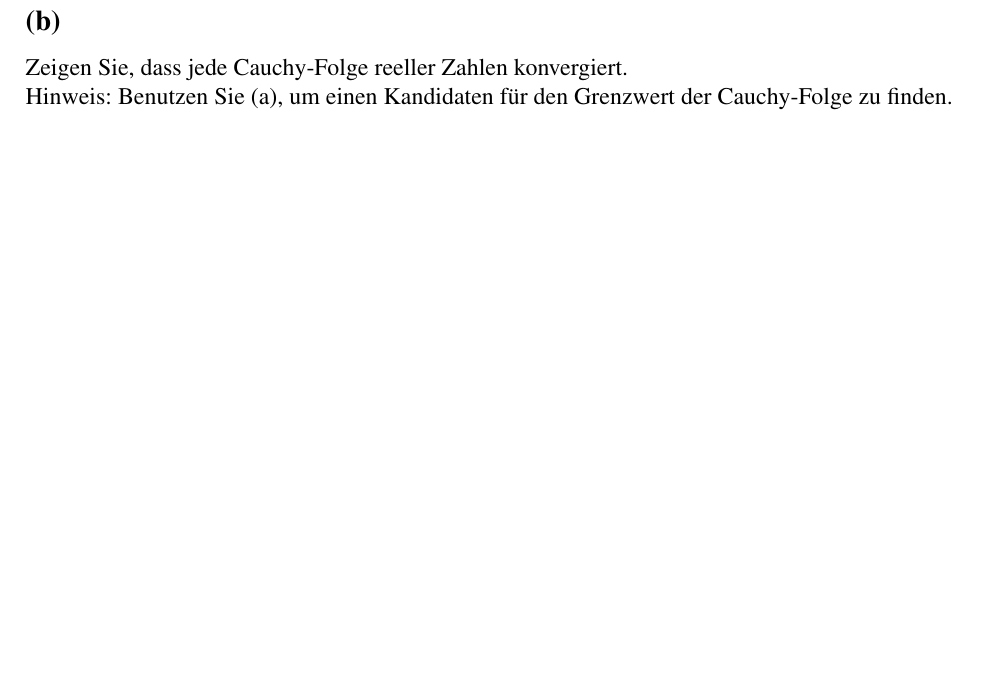
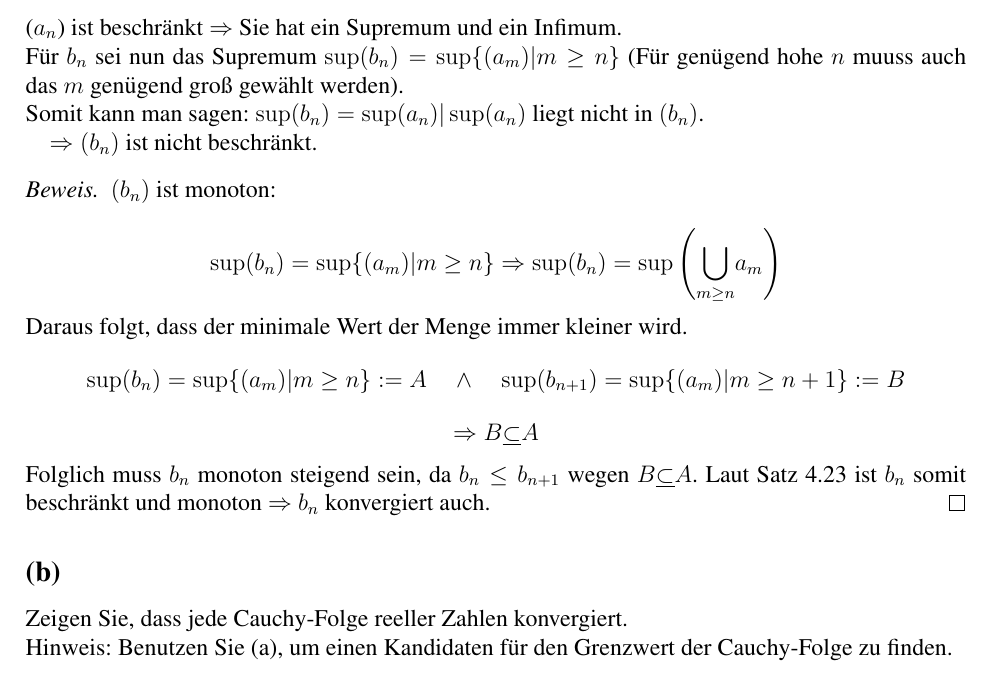
Before and after one commit to PhilippTeichert/Homework, a LaTeX document (ALA/Math W7/math_w7_v1.tex): part of page 5 of 5, cut at the place of the change, the shorter picture padded with empty space. Compiled offline with pdfLaTeX.

Commit message:
Math W7: task 5b

```diff
--- a/ALA/Math W7/math_w7_v1.tex
+++ b/ALA/Math W7/math_w7_v1.tex
@@ -215,9 +215,30 @@ literate=%
 	Sei $(a_n)$ eine beschränkte Folge.
 	Für jedes $n\in\mathbb{N}$ sei $b_n=\text{sup}\{a_m:m\ge n\}$.
 	Zeigen Sie, dass $(b_n)$ konvergiert.\\
-	Hinweis: Ist die Folge $(b_n)$ monoton? Ist sie beschränkt?
+	Hinweis: Ist die Folge $(b_n)$ monoton? Ist sie beschränkt?\\
+	\\
+	\\
+	($a_n$) ist beschränkt $\Rightarrow$ Sie hat ein Supremum und ein Infimum.\\
+	Für $b_n$ sei nun das Supremum $\operatorname{sup}(b_n)=\operatorname{sup}\lbrace (a_m)|m\ge n \rbrace$	(Für genügend hohe $n$ muuss auch das $m$ genügend groß gewählt werden).\\
+	Somit kann man sagen: $\operatorname{sup}(b_n)=\operatorname{sup}(a_n)|\operatorname{sup}(a_n)\text{ liegt nicht in }(b_n)$.\\
+	\-~~~~$\Rightarrow (b_n)$ ist nicht beschränkt.
+	\begin{proof}
+	$(b_n)$ ist monoton:\\
+	\[
+		\operatorname{sup}(b_n)=\operatorname{sup}\lbrace (a_m)|m\ge n \rbrace\Rightarrow\operatorname{sup}(b_n)=\operatorname{sup}\left(\underset{m\ge n}{\bigcup}a_m\right)
+	\]
+	Daraus folgt, dass der minimale Wert der Menge immer kleiner wird.
+	\[
+		\operatorname{sup}(b_n)=\operatorname{sup}\lbrace(a_m)|m\ge n\rbrace:=A~~~~\wedge~~~~\operatorname{sup}(b_{n+1})=\operatorname{sup}\lbrace (a_m)|m\ge n+1 \rbrace:=B
+	\]
+	\[\Rightarrow B\underline{\subset}A\]
+	Folglich muss $b_n$ monoton steigend sein, da $b_n\le b_{n+1}$ wegen $B\underline{\subset}A$.
+	Laut Satz 4.23 ist $b_n$ somit beschränkt und monoton $\Rightarrow$ $b_n$ konvergiert auch.
+	\end{proof}
 	\subsection*{(b)}
 	\label{ssec:a5.b}
 	Zeigen Sie, dass jede Cauchy-Folge reeller Zahlen konvergiert.\\
-	Hinweis: Benutzen Sie (a), um einen Kandidaten für den Grenzwert der Cauchy-Folge zu finden.
+	Hinweis: Benutzen Sie (a), um einen Kandidaten für den Grenzwert der Cauchy-Folge zu finden.\\
+	\\
+	\\
 \end{document}
```
Also changed, not shown: ALA/Math W7/math_w7_v1.pdf, 1 other file.
